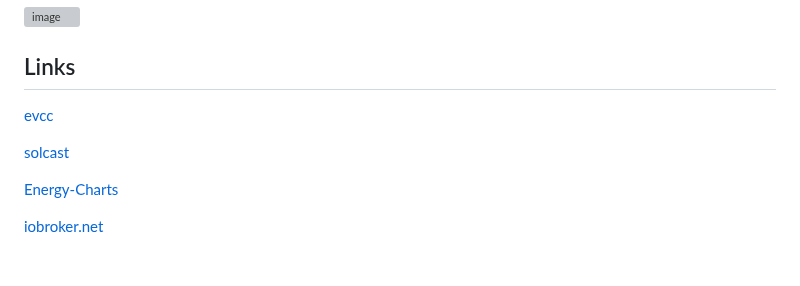
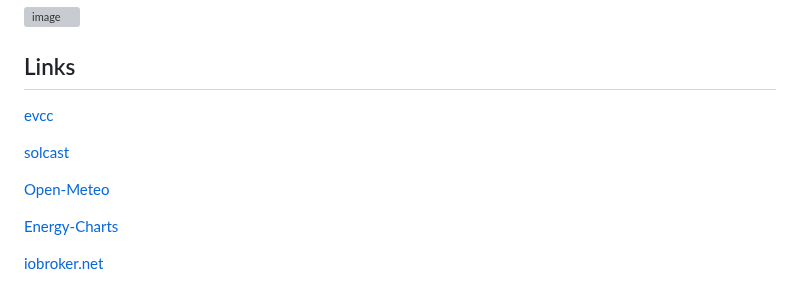
Before and after one commit to iseeberg79/battery-usage-optimization-nodes, a Markdown page: README.md, the part around the change. Drawn GitHub-style; blank space fills up the shorter version; grey boxes are pictures that could not be loaded.

Commit message:
Update README.md (#40)

```diff
--- a/README.md
+++ b/README.md
@@ -116,6 +116,8 @@ npm install @iseeberg79/battery-usage-optimization-nodes
 
 [solcast](https://solcast.com.au)
 
+[Open-Meteo](https://open-meteo.com/)
+
 [Energy-Charts](https://www.energy-charts.info/)
 
 [iobroker.net](https://www.iobroker.net)
```
